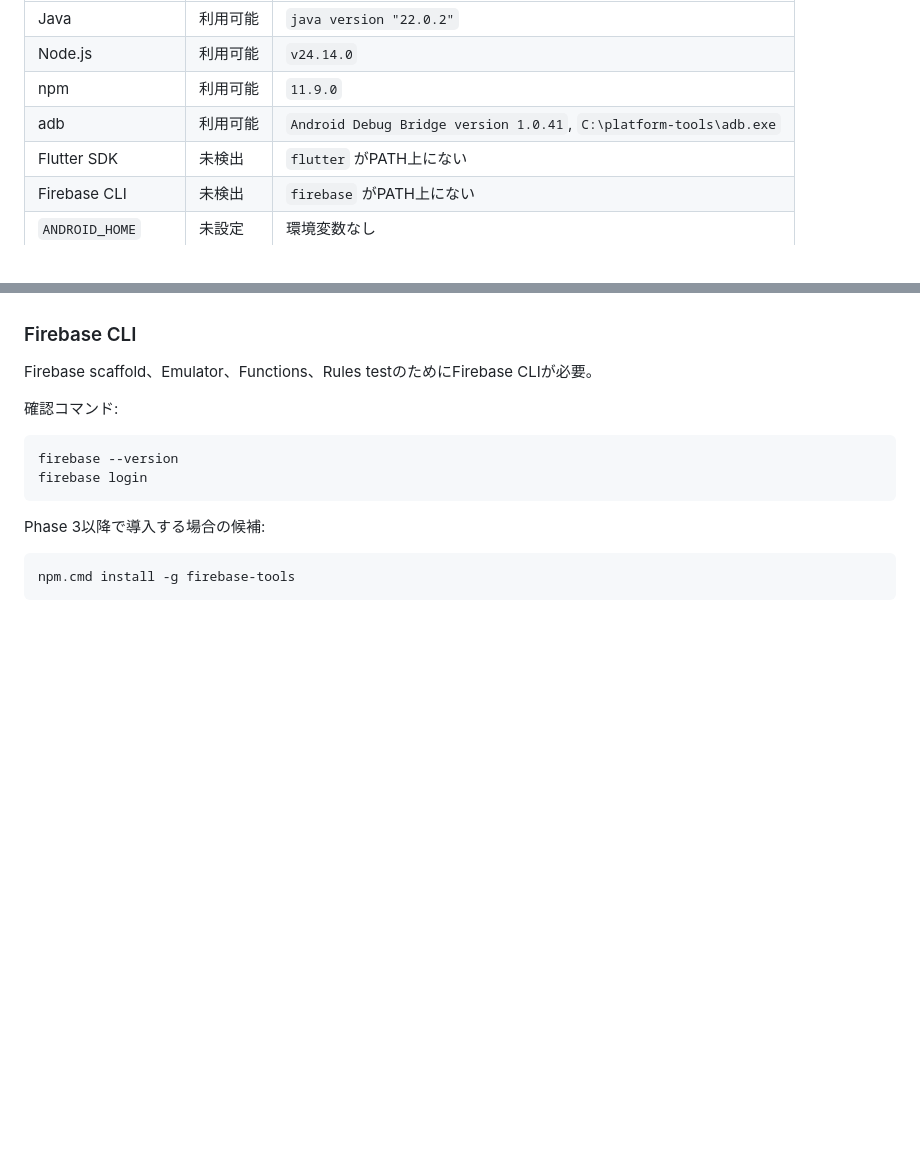
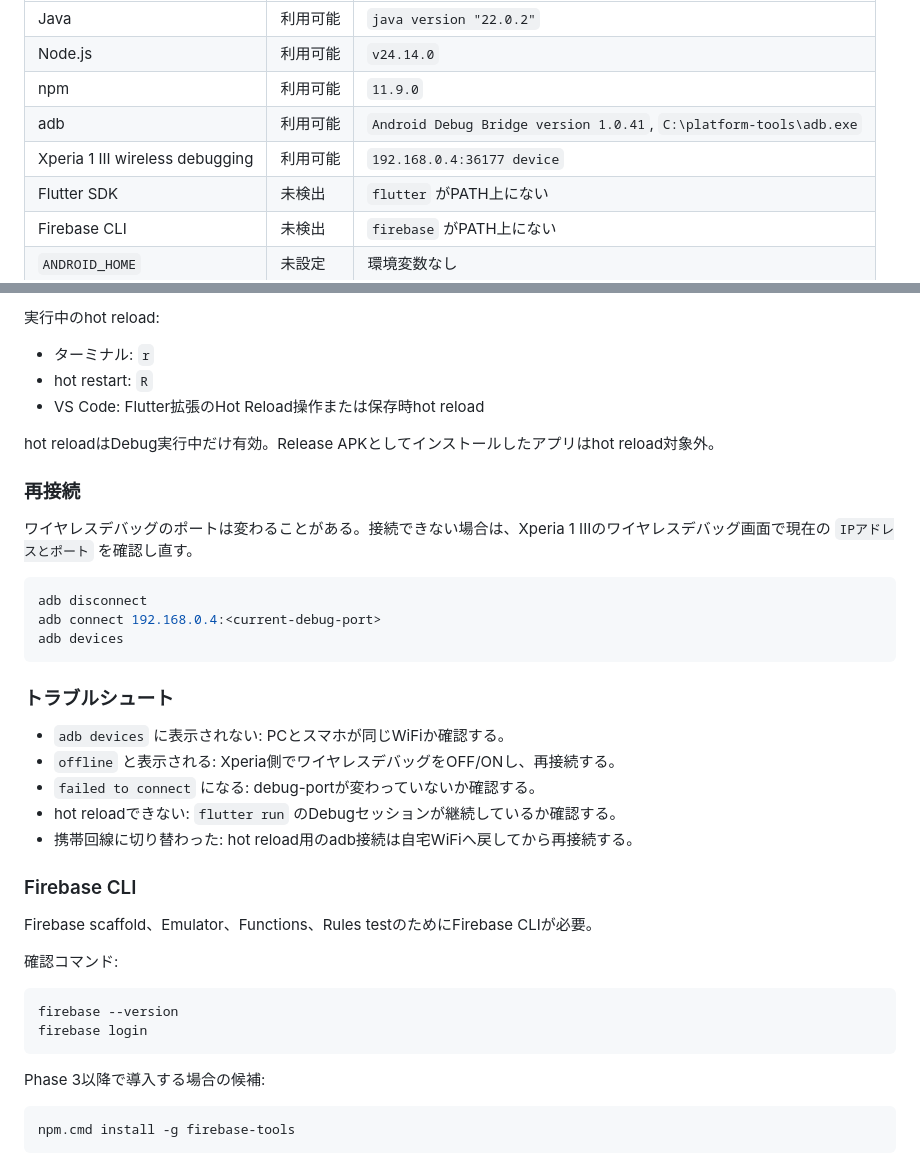
Before and after one commit to Sunmax0731/codex-remote-android, a Markdown page: docs/development-setup.md, 2 parts joined by grey strips. Rendered like a GitHub page; blank space fills up the shorter version.

````diff
--- a/docs/development-setup.md
+++ b/docs/development-setup.md
@@ -16,6 +16,7 @@ Phase 3開始時点では、Flutter SDKとFirebase CLIがPATH上にないため
 | Node.js | 利用可能 | `v24.14.0` |
 | npm | 利用可能 | `11.9.0` |
 | adb | 利用可能 | `Android Debug Bridge version 1.0.41`, `C:\platform-tools\adb.exe` |
+| Xperia 1 III wireless debugging | 利用可能 | `192.168.0.4:36177 device` |
 | Flutter SDK | 未検出 | `flutter` がPATH上にない |
 | Firebase CLI | 未検出 | `firebase` がPATH上にない |
 | `ANDROID_HOME` | 未設定 | 環境変数なし |
@@ -54,3 +135,28 @@ adb devices
+実行中のhot reload:
+
+- ターミナル: `r`
+- hot restart: `R`
+- VS Code: Flutter拡張のHot Reload操作または保存時hot reload
+
+hot reloadはDebug実行中だけ有効。Release APKとしてインストールしたアプリはhot reload対象外。
+
+### 再接続
+
+ワイヤレスデバッグのポートは変わることがある。接続できない場合は、Xperia 1 IIIのワイヤレスデバッグ画面で現在の `IPアドレスとポート` を確認し直す。
+
+```powershell
+adb disconnect
+adb connect 192.168.0.4:<current-debug-port>
+adb devices
+```
+
+### トラブルシュート
+
+- `adb devices` に表示されない: PCとスマホが同じWiFiか確認する。
+- `offline` と表示される: Xperia側でワイヤレスデバッグをOFF/ONし、再接続する。
+- `failed to connect` になる: debug-portが変わっていないか確認する。
+- hot reloadできない: `flutter run` のDebugセッションが継続しているか確認する。
+- 携帯回線に切り替わった: hot reload用のadb接続は自宅WiFiへ戻してから再接続する。
 
 ### Firebase CLI
 
````
Also changed, not shown: other parts of docs/development-setup.md (+80 -0 lines).
